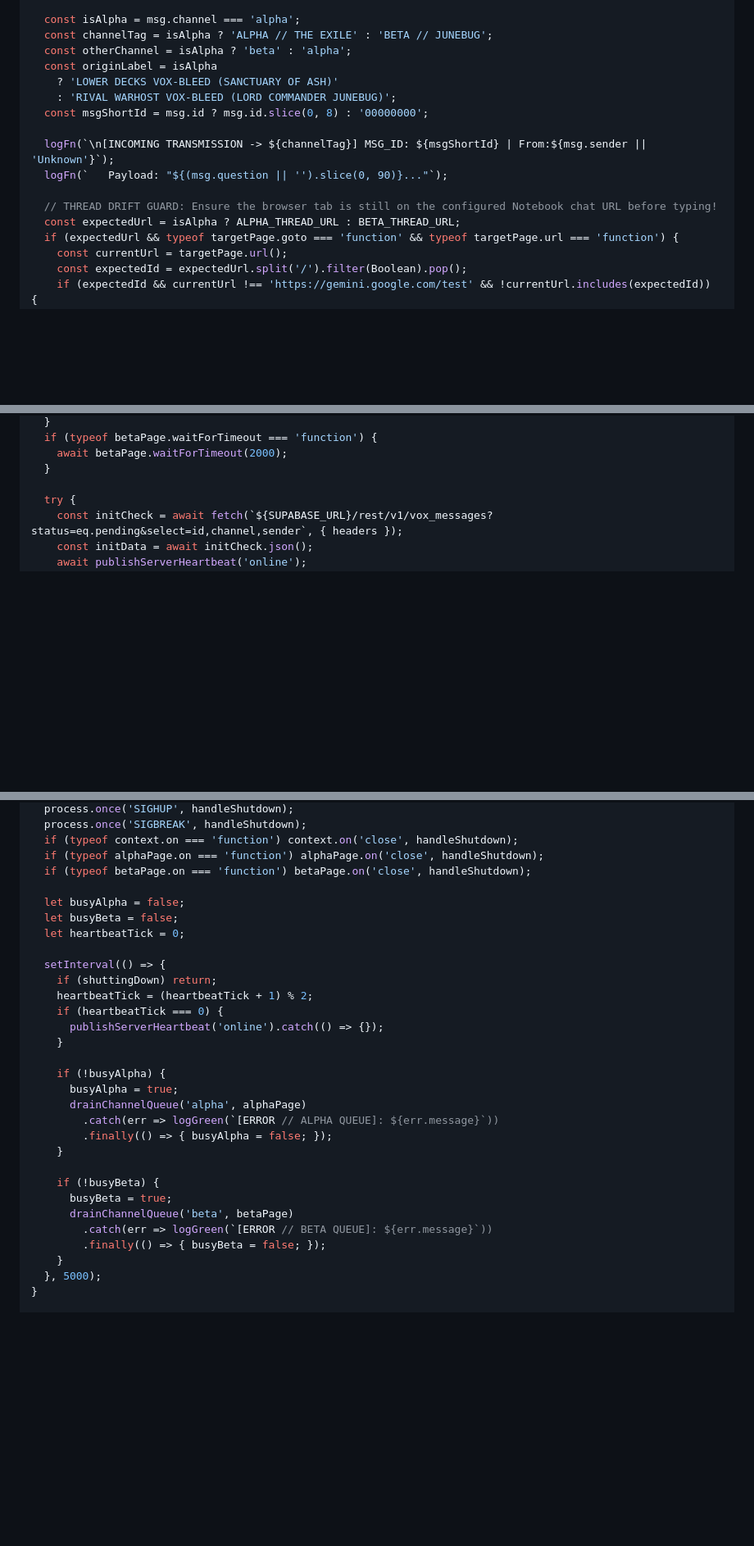
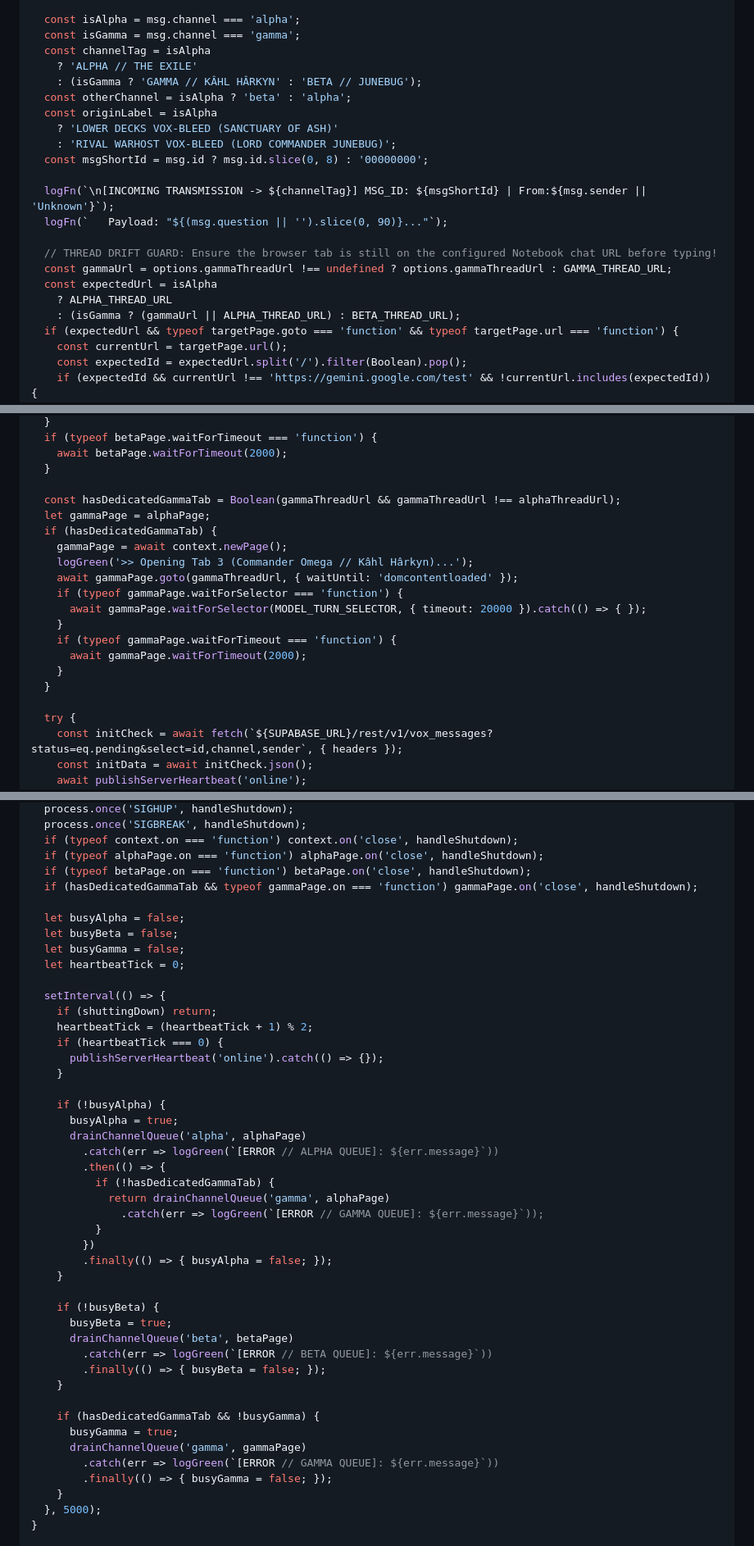
Before and after one commit to eduardoutsch/armageddon-vox, a Markdown page: bundles/bundle_bridge.md, 3 parts joined by grey strips. Shown at 82% size. GitHub-like rendering; blank space fills up the shorter version.

Commit message:
docs(bundles): sync bundle_bridge.md with gamma thread courier updates

```diff
--- a/bundles/bundle_bridge.md
+++ b/bundles/bundle_bridge.md
@@ -453,7 +458,10 @@ async function processSingleMessage(msg, targetPage, options = {}) {
   const waitForReplyFn = options.waitForReplyFn || waitForBulletproofReply;
 
   const isAlpha = msg.channel === 'alpha';
-  const channelTag = isAlpha ? 'ALPHA // THE EXILE' : 'BETA // JUNEBUG';
+  const isGamma = msg.channel === 'gamma';
+  const channelTag = isAlpha
+    ? 'ALPHA // THE EXILE'
+    : (isGamma ? 'GAMMA // KÂHL HÂRKYN' : 'BETA // JUNEBUG');
   const otherChannel = isAlpha ? 'beta' : 'alpha';
   const originLabel = isAlpha
     ? 'LOWER DECKS VOX-BLEED (SANCTUARY OF ASH)'
@@ -464,7 +472,10 @@ async function processSingleMessage(msg, targetPage, options = {}) {
   logFn(`   Payload: "${(msg.question || '').slice(0, 90)}..."`);
 
   // THREAD DRIFT GUARD: Ensure the browser tab is still on the configured Notebook chat URL before typing!
-  const expectedUrl = isAlpha ? ALPHA_THREAD_URL : BETA_THREAD_URL;
+  const gammaUrl = options.gammaThreadUrl !== undefined ? options.gammaThreadUrl : GAMMA_THREAD_URL;
+  const expectedUrl = isAlpha
+    ? ALPHA_THREAD_URL
+    : (isGamma ? (gammaUrl || ALPHA_THREAD_URL) : BETA_THREAD_URL);
   if (expectedUrl && typeof targetPage.goto === 'function' && typeof targetPage.url === 'function') {
     const currentUrl = targetPage.url();
     const expectedId = expectedUrl.split('/').filter(Boolean).pop();
@@ -841,6 +854,20 @@ async function runDualThreadCourier({ env = process.env, logFn = logGreen } = {}
     await betaPage.waitForTimeout(2000);
   }
 
+  const hasDedicatedGammaTab = Boolean(gammaThreadUrl && gammaThreadUrl !== alphaThreadUrl);
+  let gammaPage = alphaPage;
+  if (hasDedicatedGammaTab) {
+    gammaPage = await context.newPage();
+    logGreen('>> Opening Tab 3 (Commander Omega // Kâhl Hârkyn)...');
+    await gammaPage.goto(gammaThreadUrl, { waitUntil: 'domcontentloaded' });
+    if (typeof gammaPage.waitForSelector === 'function') {
+      await gammaPage.waitForSelector(MODEL_TURN_SELECTOR, { timeout: 20000 }).catch(() => { });
+    }
+    if (typeof gammaPage.waitForTimeout === 'function') {
+      await gammaPage.waitForTimeout(2000);
+    }
+  }
+
   try {
     const initCheck = await fetch(`${SUPABASE_URL}/rest/v1/vox_messages?status=eq.pending&select=id,channel,sender`, { headers });
     const initData = await initCheck.json();
@@ -868,9 +895,11 @@ async function runDualThreadCourier({ env = process.env, logFn = logGreen } = {}
   if (typeof context.on === 'function') context.on('close', handleShutdown);
   if (typeof alphaPage.on === 'function') alphaPage.on('close', handleShutdown);
   if (typeof betaPage.on === 'function') betaPage.on('close', handleShutdown);
+  if (hasDedicatedGammaTab && typeof gammaPage.on === 'function') gammaPage.on('close', handleShutdown);
 
   let busyAlpha = false;
   let busyBeta = false;
+  let busyGamma = false;
   let heartbeatTick = 0;
 
   setInterval(() => {
@@ -884,6 +913,12 @@ async function runDualThreadCourier({ env = process.env, logFn = logGreen } = {}
       busyAlpha = true;
       drainChannelQueue('alpha', alphaPage)
         .catch(err => logGreen(`[ERROR // ALPHA QUEUE]: ${err.message}`))
+        .then(() => {
+          if (!hasDedicatedGammaTab) {
+            return drainChannelQueue('gamma', alphaPage)
+              .catch(err => logGreen(`[ERROR // GAMMA QUEUE]: ${err.message}`));
+          }
+        })
         .finally(() => { busyAlpha = false; });
     }
 
@@ -892,6 +927,13 @@ async function runDualThreadCourier({ env = process.env, logFn = logGreen } = {}
       drainChannelQueue('beta', betaPage)
         .catch(err => logGreen(`[ERROR // BETA QUEUE]: ${err.message}`))
         .finally(() => { busyBeta = false; });
+    }
+
+    if (hasDedicatedGammaTab && !busyGamma) {
+      busyGamma = true;
+      drainChannelQueue('gamma', gammaPage)
+        .catch(err => logGreen(`[ERROR // GAMMA QUEUE]: ${err.message}`))
+        .finally(() => { busyGamma = false; });
     }
   }, 5000);
 }
```
Also changed, not shown: other parts of bundles/bundle_bridge.md (+16 -9 lines).
